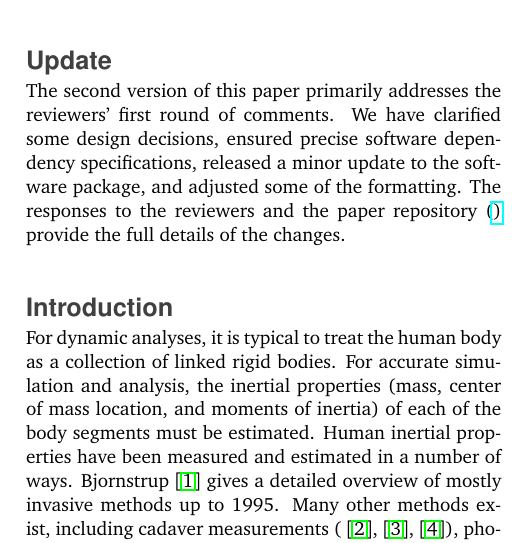
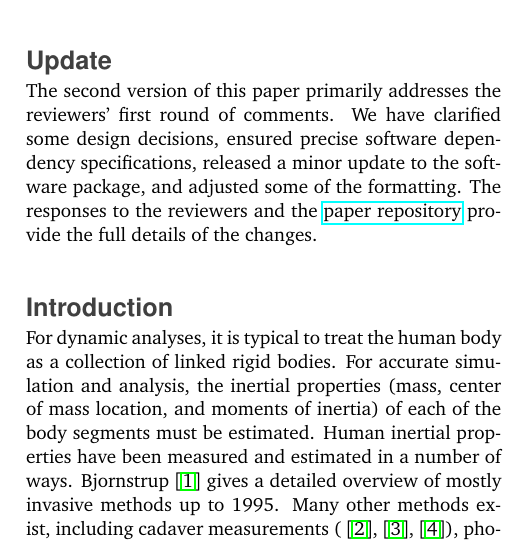
Before and after one commit to chrisdembia/python-yeadon-paper, a LaTeX paper (main.tex): part of one column of page 2 of 13, cut so that both start at the same text. Compiled offline with pdfLaTeX.

Commit message:
Corrected url in update section.

```diff
--- a/main.tex
+++ b/main.tex
@@ -58,9 +58,9 @@ only simple geometrical measures as input.
 The second version of this paper primarily addresses the reviewers' first round
 of comments. We have clarified some design decisions, ensured precise software
 dependency specifications, released a minor update to the software package, and
-adjusted some of the formatting. The responses to the reviewers and the paper
-repository (\href{https://github.com/chrisdembia/python-yeadon-paper}) provide
-the full details of the changes.
+adjusted some of the formatting. The responses to the reviewers and the
+\href{https://github.com/chrisdembia/python-yeadon-paper}{paper repository}
+provide the full details of the changes.
 
 \section*{Introduction}
 %
```
